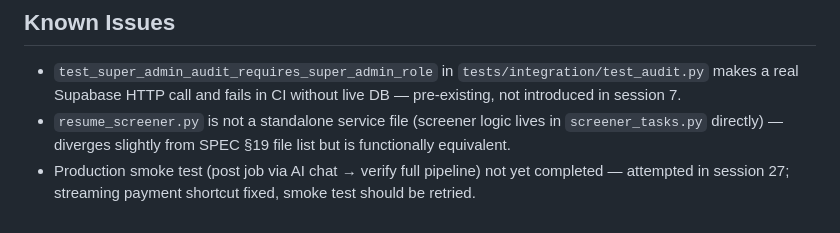
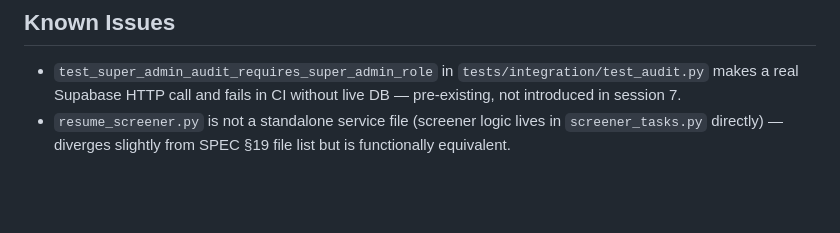
Before and after one commit to marcusbahadur1/ai-recruiter, a Markdown page: PROGRESS.md, the part around the change. Rendered like a GitHub page; blank space fills up the shorter version.

Commit message:
Docs: mark production smoke test as complete (job-via-chat passed)
Co-Authored-By: Claude Sonnet 4.6 <noreply@anthropic.com>

```diff
--- a/PROGRESS.md
+++ b/PROGRESS.md
@@ -407,4 +407,3 @@ Infrastructure fully migrated from Railway + Vercel to Fly.io. Railway and Verce
 
 - `test_super_admin_audit_requires_super_admin_role` in `tests/integration/test_audit.py` makes a real Supabase HTTP call and fails in CI without live DB — pre-existing, not introduced in session 7.
 - `resume_screener.py` is not a standalone service file (screener logic lives in `screener_tasks.py` directly) — diverges slightly from SPEC §19 file list but is functionally equivalent.
-- Production smoke test (post job via AI chat → verify full pipeline) not yet completed — attempted in session 27; streaming payment shortcut fixed, smoke test should be retried.
```
